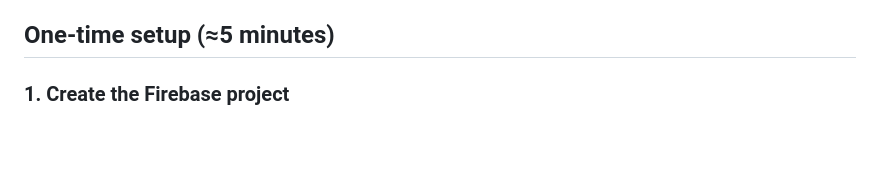
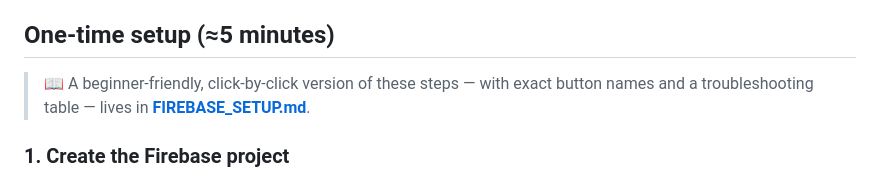
Before and after one commit to Samant-Patil1/ccp, a Markdown page: README.md, the part around the change. GitHub-like rendering; blank space fills up the shorter version.

Commit message:
docs: add click-by-click FIREBASE_SETUP.md guide

```diff
--- a/README.md
+++ b/README.md
@@ -28,6 +28,10 @@ Realtime Database for permanent message storage.
   dropped connections all degrade gracefully; the app never hard-crashes.
 
 ## One-time setup (≈5 minutes)
+
+> 📖 A beginner-friendly, click-by-click version of these steps — with exact
+> button names and a troubleshooting table — lives in
+> **[FIREBASE_SETUP.md](FIREBASE_SETUP.md)**.
 
 ### 1. Create the Firebase project
 
```
Also changed, not shown: FIREBASE_SETUP.md (added, +163 -0 lines).
